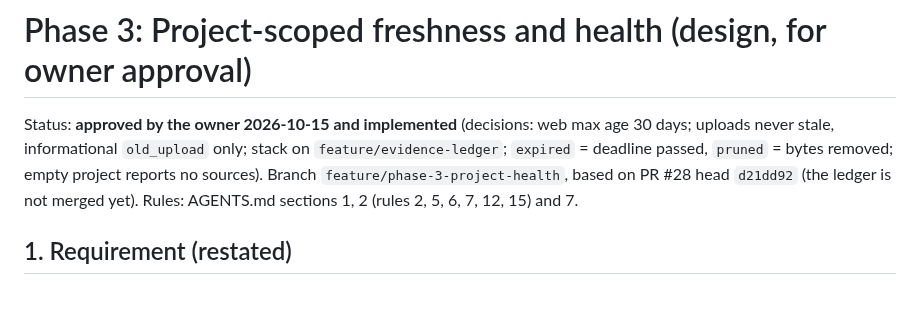
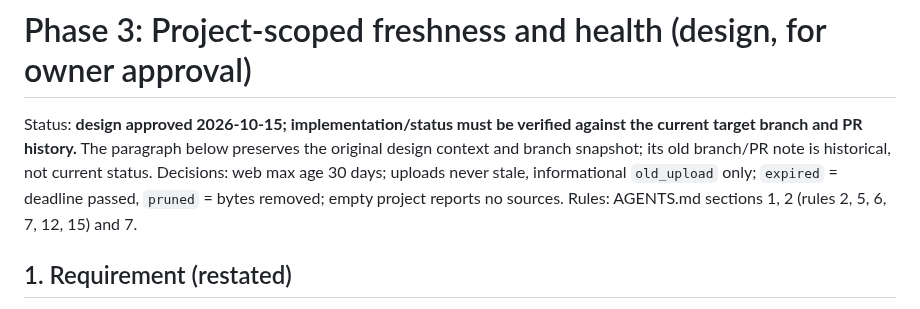
Before and after one commit to yourentertainments10-coder/ResearchFlow, a Markdown page: docs/PHASE3_PROJECT_HEALTH_DESIGN.md, the part around the change. Rendered like a GitHub page.

Commit message:
docs: clarify current product direction in docs/PHASE3_PROJECT_HEALTH_DESIGN.md

```diff
--- a/docs/PHASE3_PROJECT_HEALTH_DESIGN.md
+++ b/docs/PHASE3_PROJECT_HEALTH_DESIGN.md
@@ -1,6 +1,6 @@
 # Phase 3: Project-scoped freshness and health (design, for owner approval)
 
-Status: **approved by the owner 2026-10-15 and implemented** (decisions: web max age 30 days; uploads never stale, informational `old_upload` only; stack on `feature/evidence-ledger`; `expired` = deadline passed, `pruned` = bytes removed; empty project reports no sources). Branch `feature/phase-3-project-health`, based on PR #28 head `d21dd92` (the ledger is not merged yet). Rules: AGENTS.md sections 1, 2 (rules 2, 5, 6, 7, 12, 15) and 7.
+Status: **design approved 2026-10-15; implementation/status must be verified against the current target branch and PR history.** The paragraph below preserves the original design context and branch snapshot; its old branch/PR note is historical, not current status. Decisions: web max age 30 days; uploads never stale, informational `old_upload` only; `expired` = deadline passed, `pruned` = bytes removed; empty project reports no sources. Rules: AGENTS.md sections 1, 2 (rules 2, 5, 6, 7, 12, 15) and 7.
 
 ## 1. Requirement (restated)
 `sie health` and `sie source-status` answer "is this competition's source current?" from `ingest_runs`, `raw_fetches` and `raw_versions`, keyed by `competition`. A research project (ADR-042) has no such answer. The owner needs, per project: which sources are old, expired or pruned, which claims are unreviewed, which conflicts are open, and the disclosed `Gap`s an answer must carry because of them (ADR-039, audit section 8 step 3).
```
